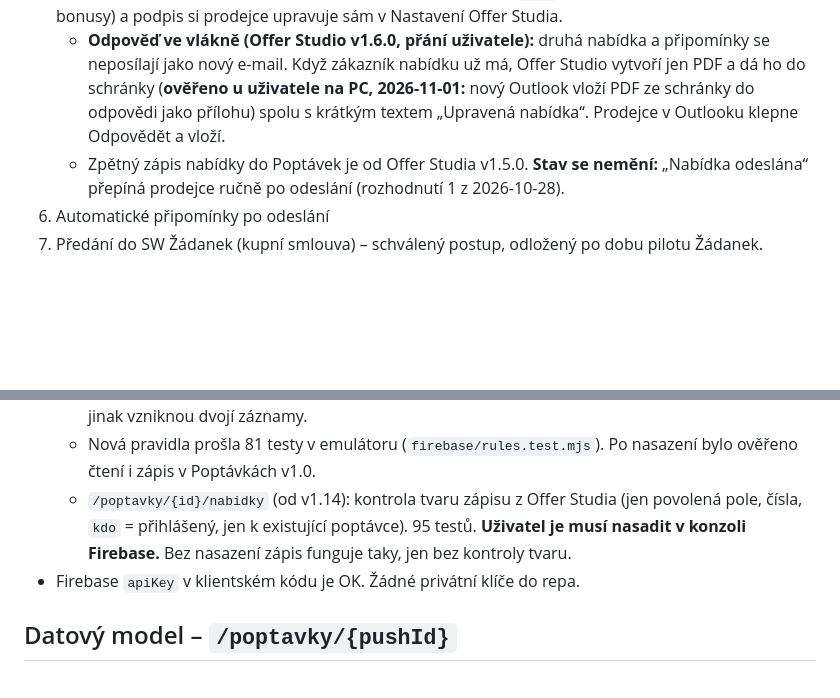
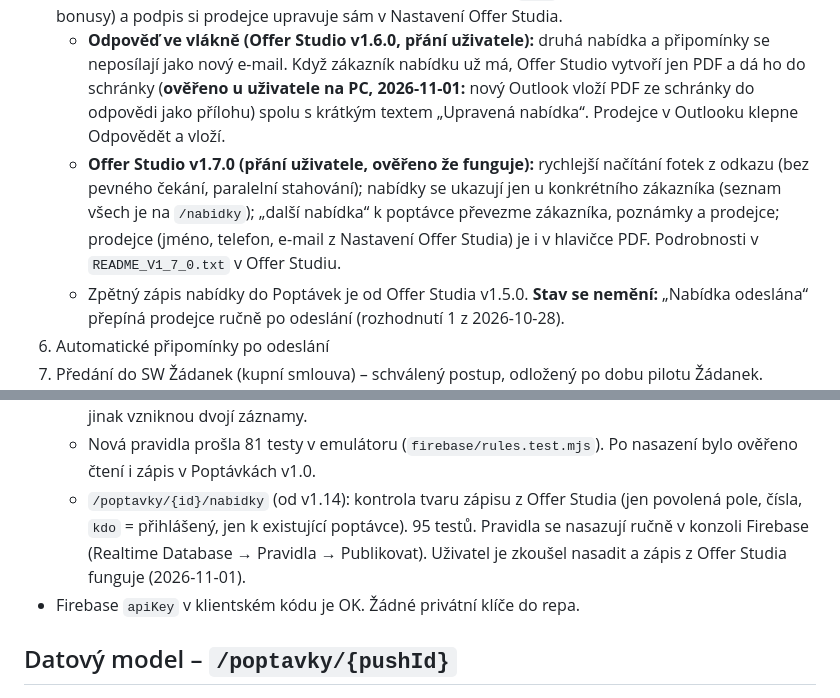
Before and after one commit to spavlacek-glitch/Popt-vky, a Markdown page: CLAUDE.md, 2 parts joined by grey strips. GitHub-like rendering; blank space fills up the shorter version.

Commit message:
CLAUDE.md 2.17: Offer Studio v1.7.0, pravidla nabidky nasazena
Co-Authored-By: Claude Sonnet 5.5 <noreply@anthropic.com>
Claude-Session: https://claude.ai/code/session_012CPPX1gK2WXnEiib1yLe1e

```diff
--- a/CLAUDE.md
+++ b/CLAUDE.md
@@ -35,6 +35,7 @@ Leady z webu MB se evidují v jiném systému → **do této appky nepatří**,
 4. Nabídka – **základ je Mercedes Offer Studio** (rozhodnutí 2026-11-01). Makro s MB Configurator API (`Module1`, online kód) se vynechává. **Od v1.13** otevře „📄 Udělat nabídku“ v detailu na PC Offer Studio (v1.2.0) s vyplněným zákazníkem (viz níže). Podklady jsou v `POSOUZENI_OfferStudio.md`.
 5. Odeslání nabídky e-mailem ✅ Offer Studio v1.2.0 – „📄 Vytvořit PDF a e-mail“ vytvoří PDF a soubor `.eml` (koncept s přílohou PDF a textem ze šablon makra `EmailSablony`) a otevře ho v Outlooku. **Ověřeno u uživatele (2026-11-01, celá cesta):** Poptávky → „📄 Udělat nabídku“ → Offer Studio v1.2.0 → PDF → nový Outlook otevře upravitelný koncept, texty sedí, PDF je v příloze. Odešle prodejce sám, nic se nepřipojuje k poště. Offer Studio běží na pevném portu `8774`, akční nabídky (financování, bonusy) a podpis si prodejce upravuje sám v Nastavení Offer Studia.
    - **Odpověď ve vlákně (Offer Studio v1.6.0, přání uživatele):** druhá nabídka a připomínky se neposílají jako nový e-mail. Když zákazník nabídku už má, Offer Studio vytvoří jen PDF a dá ho do schránky (**ověřeno u uživatele na PC, 2026-11-01:** nový Outlook vloží PDF ze schránky do odpovědi jako přílohu) spolu s krátkým textem „Upravená nabídka“. Prodejce v Outlooku klepne Odpovědět a vloží.
+   - **Offer Studio v1.7.0 (přání uživatele, ověřeno že funguje):** rychlejší načítání fotek z odkazu (bez pevného čekání, paralelní stahování); nabídky se ukazují jen u konkrétního zákazníka (seznam všech je na `/nabidky`); „další nabídka“ k poptávce převezme zákazníka, poznámky a prodejce; prodejce (jméno, telefon, e-mail z Nastavení Offer Studia) je i v hlavičce PDF. Podrobnosti v `README_V1_7_0.txt` v Offer Studiu.
    - Zpětný zápis nabídky do Poptávek je od Offer Studia v1.5.0. **Stav se nemění:** „Nabídka odeslána“ přepíná prodejce ručně po odeslání (rozhodnutí 1 z 2026-10-28).
 6. Automatické připomínky po odeslání
 7. Předání do SW Žádanek (kupní smlouva) – schválený postup, odložený po dobu pilotu Žádanek. Podklady jsou v soukromém repu Žádanek (`POSOUZENI_Poptavky.md`), do tohoto veřejného repa se nepřenášejí. Bez pokynu neimplementovat.
@@ -57,7 +58,7 @@ Leady z webu MB se evidují v jiném systému → **do této appky nepatří**,
   - `/poptavky`: čtení i zápis jen pro schválené účty, tj. `/uzivatele/{UID}/schvalen: true`. Seznam schválených účtů se upravuje jen v konzoli Firebase, z aplikace zapsat nejde.
   - `/zakaznici`: pravidla jsou nasazená (jen schválené účty a jen povolená pole). Od **v1.2** se používají pro známého zákazníka u nové poptávky. Evidence začíná prázdná a zákazníci přibývají z poptávek. Import z Fenclotéky je odložený: musí spárovat zákazníky podle telefonu a e-mailu, jinak vzniknou dvojí záznamy.
   - Nová pravidla prošla 81 testy v emulátoru (`firebase/rules.test.mjs`). Po nasazení bylo ověřeno čtení i zápis v Poptávkách v1.0.
-  - `/poptavky/{id}/nabidky` (od v1.14): kontrola tvaru zápisu z Offer Studia (jen povolená pole, čísla, `kdo` = přihlášený, jen k existující poptávce). 95 testů. **Uživatel je musí nasadit v konzoli Firebase.** Bez nasazení zápis funguje taky, jen bez kontroly tvaru.
+  - `/poptavky/{id}/nabidky` (od v1.14): kontrola tvaru zápisu z Offer Studia (jen povolená pole, čísla, `kdo` = přihlášený, jen k existující poptávce). 95 testů. Pravidla se nasazují ručně v konzoli Firebase (Realtime Database → Pravidla → Publikovat). Uživatel je zkoušel nasadit a zápis z Offer Studia funguje (2026-11-01).
 - Firebase `apiKey` v klientském kódu je OK. Žádné privátní klíče do repa.
 
 ## Datový model – `/poptavky/{pushId}`
```
Also changed, not shown: other parts of CLAUDE.md (+1 -1 lines).
